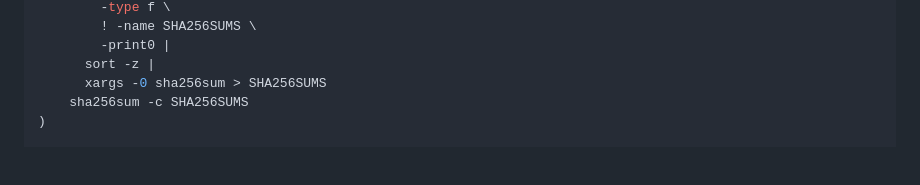
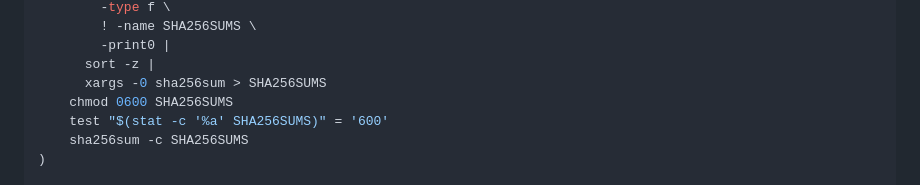
Before and after one commit to chenxl6822/FitLoop, a Markdown page: docs/MANUAL_RELEASE_RUNBOOK.md, the part around the change. Rendered like a GitHub page; blank space fills up the shorter version.

```diff
--- a/docs/MANUAL_RELEASE_RUNBOOK.md
+++ b/docs/MANUAL_RELEASE_RUNBOOK.md
@@ -397,6 +397,8 @@ find "${BACKUP_DIR}" -type f -exec chmod 0600 -- {} +
         -print0 |
       sort -z |
       xargs -0 sha256sum > SHA256SUMS
+    chmod 0600 SHA256SUMS
+    test "$(stat -c '%a' SHA256SUMS)" = '600'
     sha256sum -c SHA256SUMS
 )
 
```
Also changed, not shown: docs/IP_HTTPS_RELEASE_RUNBOOK.md (+29 -5 lines).
